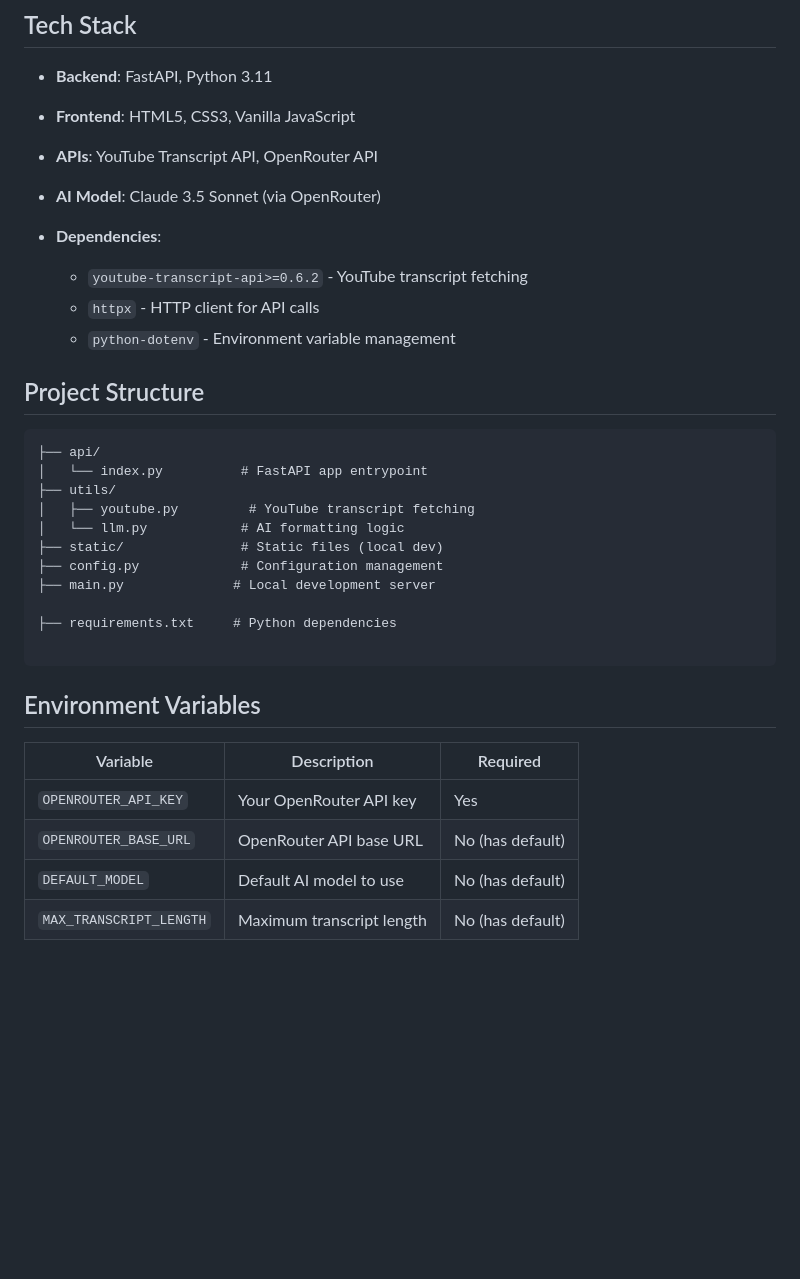
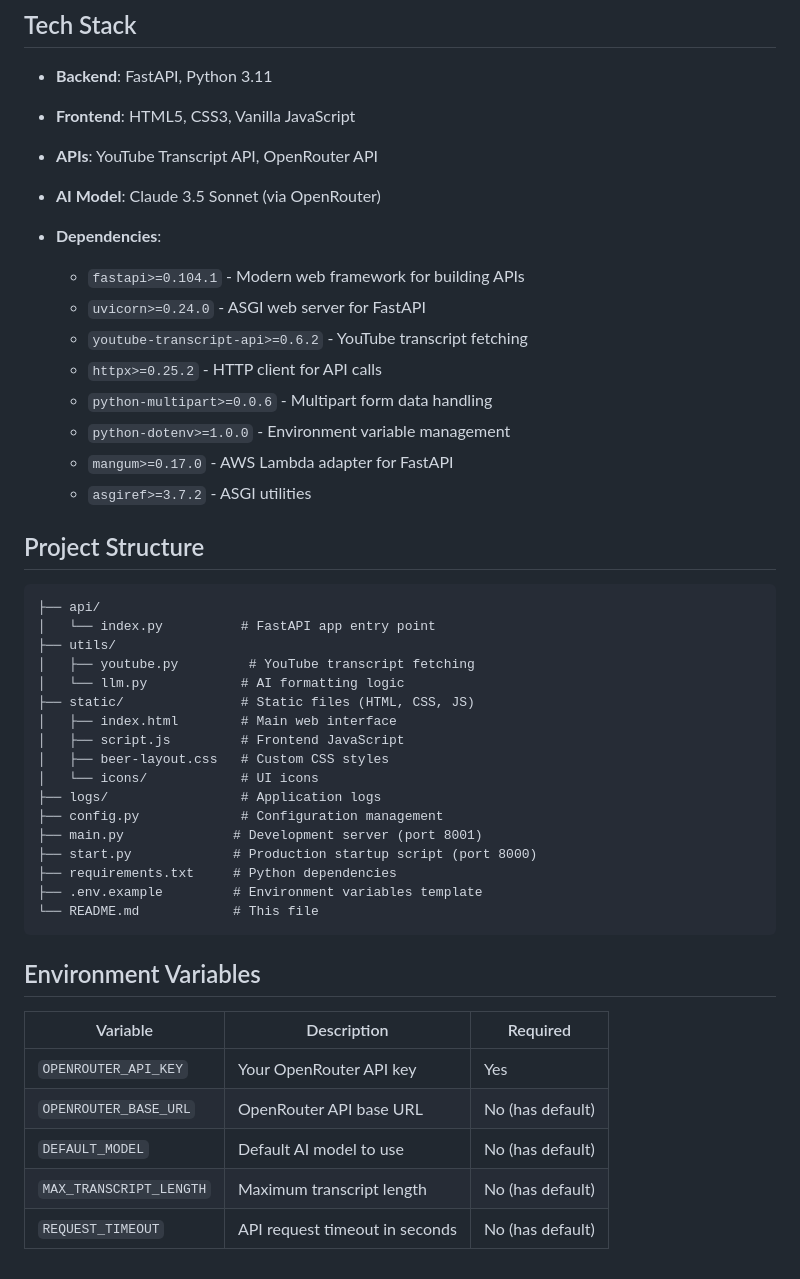
Before and after one commit to DarkoKuzmanovic/verbatim-ai, a Markdown page: README.md, the part around the change printed below. GitHub-like rendering; blank space fills up the shorter version.

Commit message:
chore: Remove outdated Vercel deployment guide and update README for clarity and improved setup instructions

````diff
--- a/README.md
+++ b/README.md
@@ -114,31 +137,43 @@ The application handles various error scenarios:
 - **AI Model**: Claude 3.5 Sonnet (via OpenRouter)
 
 - **Dependencies**:
+  - `fastapi>=0.104.1` - Modern web framework for building APIs
+  - `uvicorn>=0.24.0` - ASGI web server for FastAPI
   - `youtube-transcript-api>=0.6.2` - YouTube transcript fetching
-  - `httpx` - HTTP client for API calls
-  - `python-dotenv` - Environment variable management
+  - `httpx>=0.25.2` - HTTP client for API calls
+  - `python-multipart>=0.0.6` - Multipart form data handling
+  - `python-dotenv>=1.0.0` - Environment variable management
+  - `mangum>=0.17.0` - AWS Lambda adapter for FastAPI
+  - `asgiref>=3.7.2` - ASGI utilities
 
 ## Project Structure
 
 ```
 ├── api/
-│   └── index.py          # FastAPI app entrypoint
+│   └── index.py          # FastAPI app entry point
 ├── utils/
 │   ├── youtube.py         # YouTube transcript fetching
 │   └── llm.py            # AI formatting logic
-├── static/               # Static files (local dev)
+├── static/               # Static files (HTML, CSS, JS)
+│   ├── index.html        # Main web interface
+│   ├── script.js         # Frontend JavaScript
+│   ├── beer-layout.css   # Custom CSS styles
+│   └── icons/            # UI icons
+├── logs/                 # Application logs
 ├── config.py             # Configuration management
-├── main.py              # Local development server
-
+├── main.py              # Development server (port 8001)
+├── start.py             # Production startup script (port 8000)
 ├── requirements.txt     # Python dependencies
-
+├── .env.example         # Environment variables template
+└── README.md            # This file
 ```
 
 ## Environment Variables
 
-| Variable | Description | Required |
-|----------|-------------|----------|
-| `OPENROUTER_API_KEY` | Your OpenRouter API key | Yes |
-| `OPENROUTER_BASE_URL` | OpenRouter API base URL | No (has default) |
-| `DEFAULT_MODEL` | Default AI model to use | No (has default) |
-| `MAX_TRANSCRIPT_LENGTH` | Maximum transcript length | No (has default) |
+| Variable                | Description                    | Required         |
+| ----------------------- | ------------------------------ | ---------------- |
+| `OPENROUTER_API_KEY`    | Your OpenRouter API key        | Yes              |
+| `OPENROUTER_BASE_URL`   | OpenRouter API base URL        | No (has default) |
+| `DEFAULT_MODEL`         | Default AI model to use        | No (has default) |
+| `MAX_TRANSCRIPT_LENGTH` | Maximum transcript length      | No (has default) |
+| `REQUEST_TIMEOUT`       | API request timeout in seconds | No (has default) |
````
Also changed, not shown: other parts of README.md (+34 -11 lines), DEPLOYMENT.md (deleted, +0 -70 lines).
